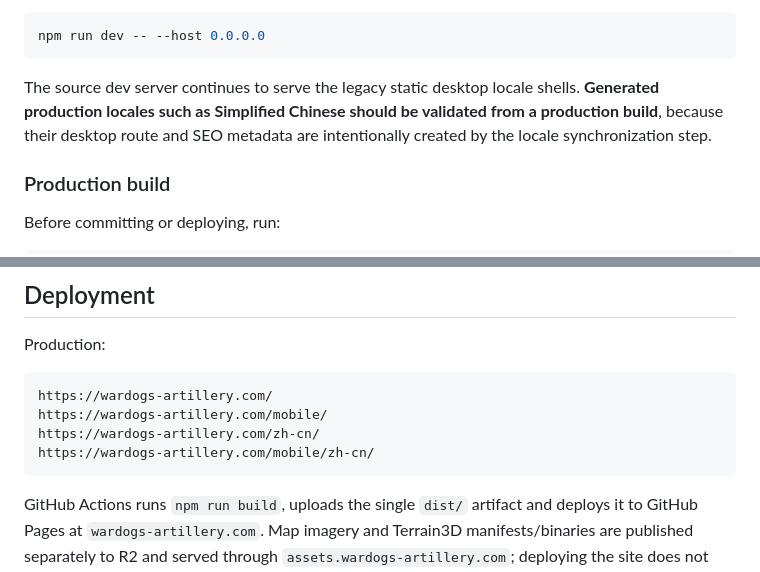
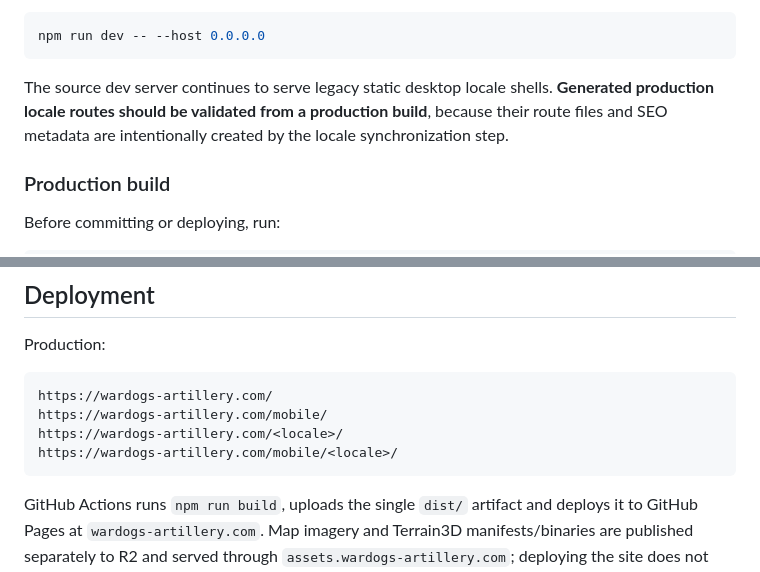
Before and after one commit to wittyphantom333/peacecats-ai, a Markdown page: docs/development.md, 2 parts joined by grey strips. GitHub-like rendering.

````diff
--- a/docs/development.md
+++ b/docs/development.md
@@ -71,7 +71,7 @@ To test on another device:
 npm run dev -- --host 0.0.0.0
 ```
 
-The source dev server continues to serve the legacy static desktop locale shells. **Generated production locales such as Simplified Chinese should be validated from a production build**, because their desktop route and SEO metadata are intentionally created by the locale synchronization step.
+The source dev server continues to serve legacy static desktop locale shells. **Generated production locale routes should be validated from a production build**, because their route files and SEO metadata are intentionally created by the locale synchronization step.
 
 ### Production build
 
@@ -200,8 +198,8 @@ Production:
 ```text
 https://wardogs-artillery.com/
 https://wardogs-artillery.com/mobile/
-https://wardogs-artillery.com/zh-cn/
-https://wardogs-artillery.com/mobile/zh-cn/
+https://wardogs-artillery.com/<locale>/
+https://wardogs-artillery.com/mobile/<locale>/
 ```
 
 GitHub Actions runs `npm run build`, uploads the single `dist/` artifact and
````
Also changed, not shown: other parts of docs/development.md (+18 -20 lines), docs/localization.md (+15 -15 lines), docs/mobile.md (+10 -10 lines).
